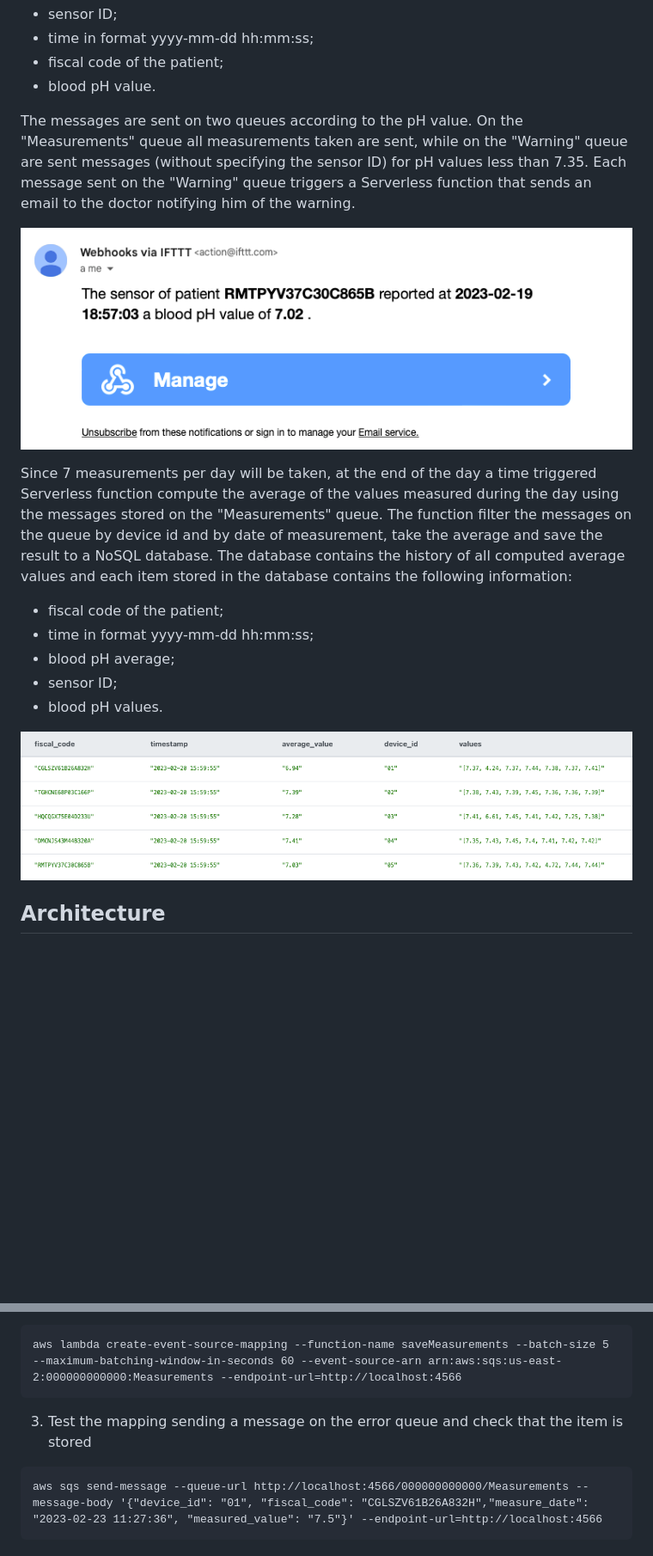
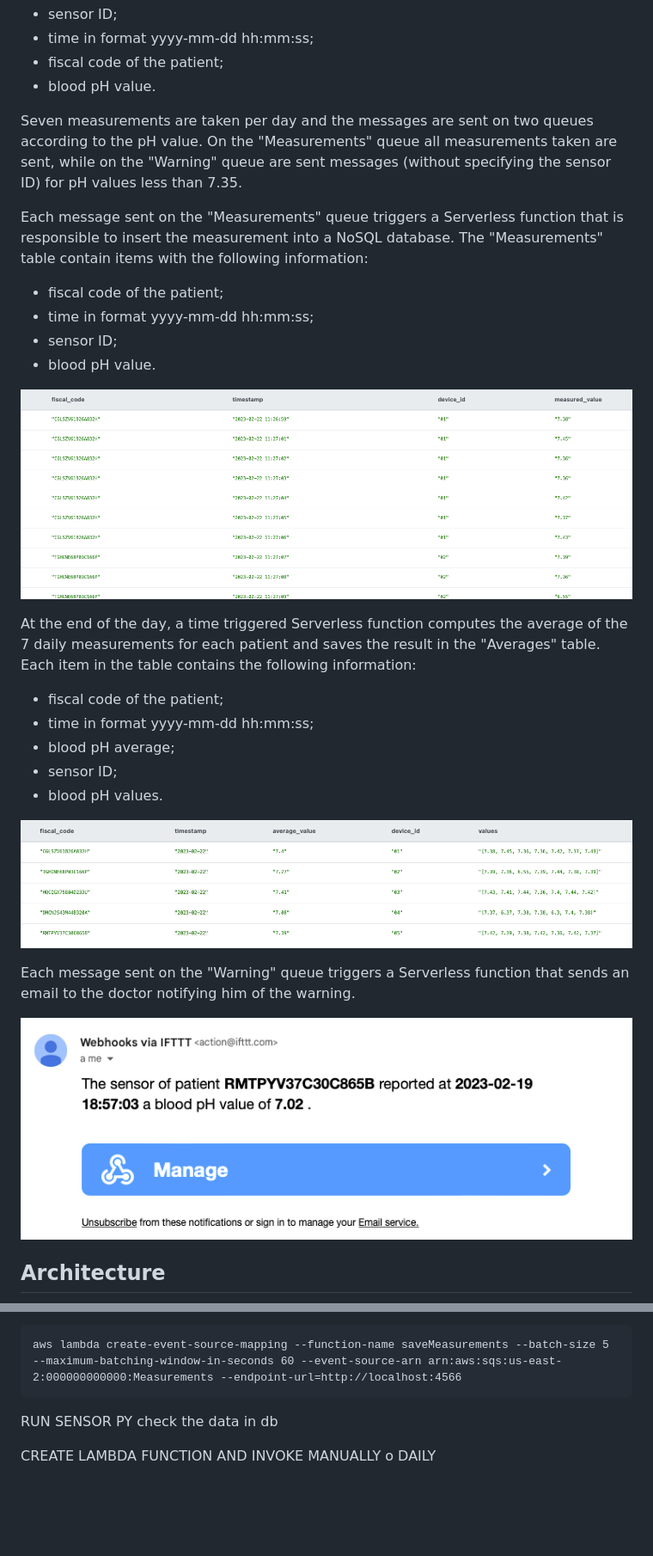
Before and after one commit to BenedettoSimone/KetoCare, a Markdown page: README.md, 2 parts joined by grey strips. Shown: that part at 86% size. Drawn GitHub-style; pictures changed too: images/averages_table.png (added), images/db_structure.png (deleted), images/measurements_table.png (added); blank space fills up the shorter version.

Commit message:
fix overview README.md

````diff
--- a/README.md
+++ b/README.md
@@ -17,17 +17,27 @@ Each sensor sends a message containing the following information:
 - fiscal code of the patient;
 - blood pH value.
 
-The messages are sent on two queues according to the pH value. On the "Measurements" queue all measurements taken are sent, while on the "Warning" queue are sent messages (without specifying the sensor ID) for pH values less than 7.35. Each message sent on the "Warning" queue triggers a Serverless function that sends an email to the doctor notifying him of the warning.
-<p align="center"><img src="./images/email.png"/></p>
+Seven measurements are taken per day and the messages are sent on two queues according to the pH value. On the "Measurements" queue all measurements taken are sent, while on the "Warning" queue are sent messages (without specifying the sensor ID) for pH values less than 7.35.
 
-Since 7 measurements per day will be taken, at the end of the day a time triggered Serverless function compute the average of the values measured during the day using the messages stored on the "Measurements" queue. The function filter the messages on the queue by device id and by date of measurement, take the average and save the result to a NoSQL database.
-The database contains the history of all computed average values and each item stored in the database contains the following information:
+Each message sent on the "Measurements" queue triggers a Serverless function that is responsible to insert the measurement into a NoSQL database. The "Measurements" table contain items with the following information:
+- fiscal code of the patient;
+- time in format yyyy-mm-dd hh:mm:ss;
+- sensor ID;
+- blood pH value.
+<p align="center"><img src="./images/measurements_table.png"/></p>
+
+
+At the end of the day, a time triggered Serverless function computes the average of the 7 daily measurements for each patient and saves the result in the "Averages" table. Each item in the table contains the following information:
 - fiscal code of the patient;
 - time in format yyyy-mm-dd hh:mm:ss;
 - blood pH average;
 - sensor ID;
 - blood pH values.
-<p align="center"><img src="./images/db_structure.png"/></p>
+<p align="center"><img src="./images/averages_table.png"/></p>
+
+Each message sent on the "Warning" queue triggers a Serverless function that sends an email to the doctor notifying him of the warning.
+<p align="center"><img src="./images/email.png"/></p>
+
 
 ## Architecture
 <p align="center"><img src="./images/architecture.jpg"/></p>
@@ -188,8 +198,8 @@ aws lambda create-function --function-name saveMeasurements --zip-file fileb://s
 aws lambda create-event-source-mapping --function-name saveMeasurements --batch-size 5 --maximum-batching-window-in-seconds 60 --event-source-arn arn:aws:sqs:us-east-2:000000000000:Measurements --endpoint-url=http://localhost:4566
 ```
 
-3) Test the mapping sending a message on the error queue and check that the item is stored
 
-```
-aws sqs send-message --queue-url http://localhost:4566/000000000000/Measurements --message-body '{"device_id": "01", "fiscal_code": "CGLSZV61B26A832H","measure_date": "2023-02-23 11:27:36", "measured_value": "7.5"}' --endpoint-url=http://localhost:4566
-```
+
+RUN SENSOR PY check the data in db
+
+CREATE LAMBDA FUNCTION AND INVOKE MANUALLY o DAILY
````
